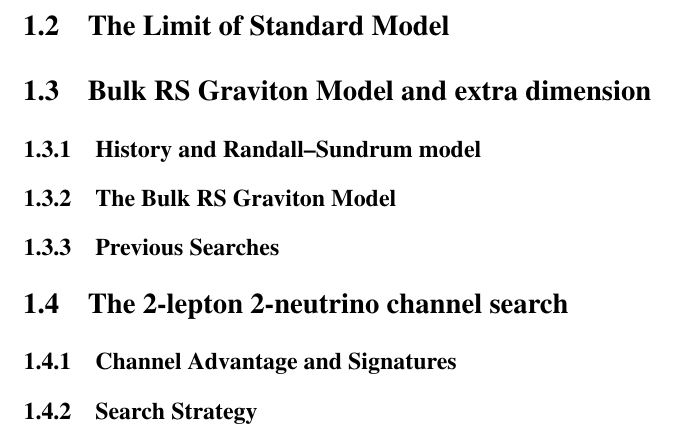
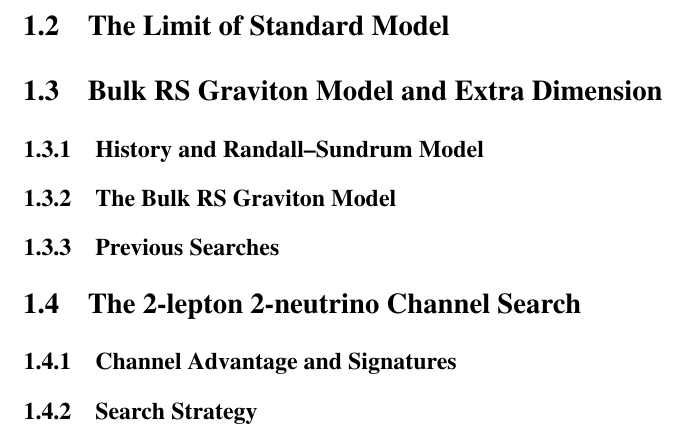
Before and after one commit to yw5mj/thesis, a LaTeX thesis (main.tex, which reads components/Intro.tex): part of page 10 of 27, cut so that both start at the same text. Compiled offline with pdfLaTeX.

Commit message:
112817:2

```diff
--- a/components/Intro.tex
+++ b/components/Intro.tex
@@ -44,11 +44,11 @@ On July 4 of 2012, the god particle Higgs boson was announced to be discovered b
 \section{The Limit of Standard Model}
 
 
-\section{Bulk RS Graviton Model and extra dimension}
-\subsection{History and Randall–Sundrum model}
+\section{Bulk RS Graviton Model and Extra Dimension}
+\subsection{History and Randall–Sundrum Model}
 \subsection{The Bulk RS Graviton Model}
 \subsection{Previous Searches}
 
-\section{The 2-lepton 2-neutrino channel search}
+\section{The 2-lepton 2-neutrino Channel Search}
 \subsection{Channel Advantage and Signatures}
 \subsection{Search Strategy}
```
